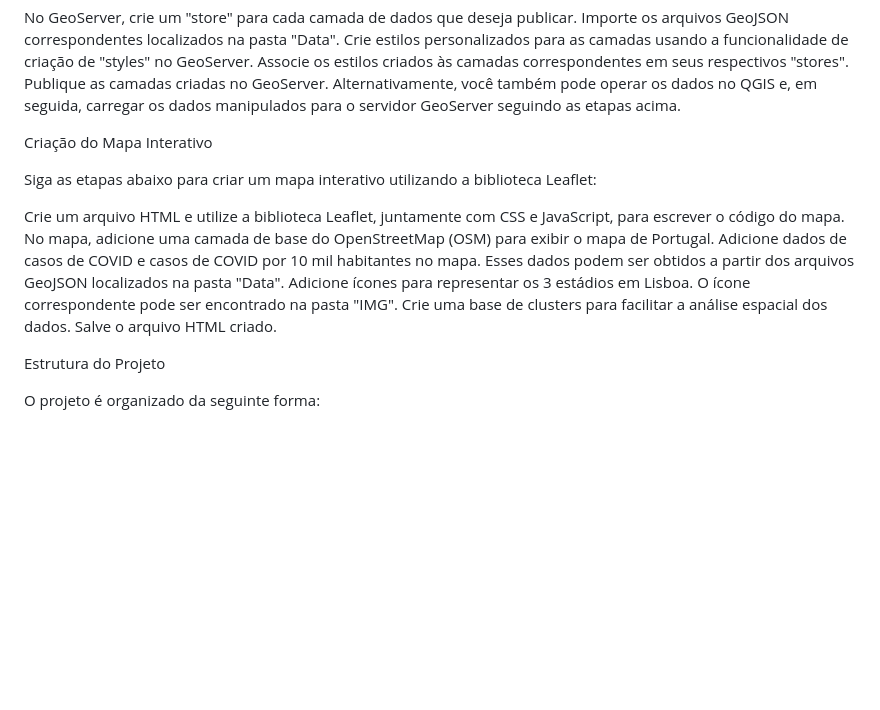
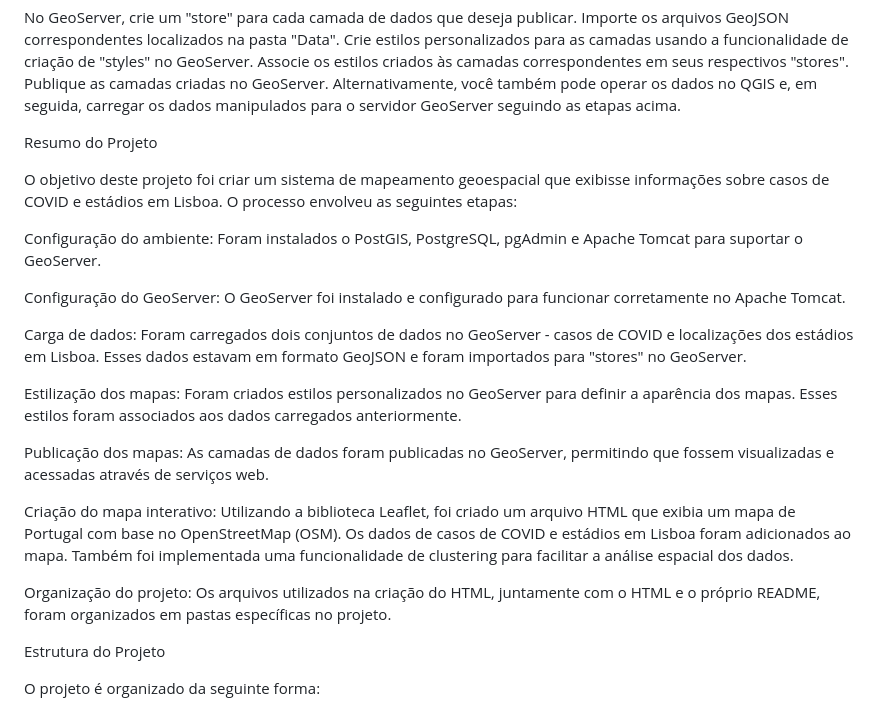
Before and after one commit to andrebotas00/websig, a Markdown page: README.md, the part around the change. Drawn GitHub-style; blank space fills up the shorter version.

```diff
--- a/README.md
+++ b/README.md
@@ -31,16 +31,23 @@ Associe os estilos criados às camadas correspondentes em seus respectivos "stor
 Publique as camadas criadas no GeoServer.
 Alternativamente, você também pode operar os dados no QGIS e, em seguida, carregar os dados manipulados para o servidor GeoServer seguindo as etapas acima.
 
-Criação do Mapa Interativo
+Resumo do Projeto
 
-Siga as etapas abaixo para criar um mapa interativo utilizando a biblioteca Leaflet:
+O objetivo deste projeto foi criar um sistema de mapeamento geoespacial que exibisse informações sobre casos de COVID e estádios em Lisboa. O processo envolveu as seguintes etapas:
 
-Crie um arquivo HTML e utilize a biblioteca Leaflet, juntamente com CSS e JavaScript, para escrever o código do mapa.
-No mapa, adicione uma camada de base do OpenStreetMap (OSM) para exibir o mapa de Portugal.
-Adicione dados de casos de COVID e casos de COVID por 10 mil habitantes no mapa. Esses dados podem ser obtidos a partir dos arquivos GeoJSON localizados na pasta "Data".
-Adicione ícones para representar os 3 estádios em Lisboa. O ícone correspondente pode ser encontrado na pasta "IMG".
-Crie uma base de clusters para facilitar a análise espacial dos dados.
-Salve o arquivo HTML criado.
+Configuração do ambiente: Foram instalados o PostGIS, PostgreSQL, pgAdmin e Apache Tomcat para suportar o GeoServer.
+
+Configuração do GeoServer: O GeoServer foi instalado e configurado para funcionar corretamente no Apache Tomcat.
+
+Carga de dados: Foram carregados dois conjuntos de dados no GeoServer - casos de COVID e localizações dos estádios em Lisboa. Esses dados estavam em formato GeoJSON e foram importados para "stores" no GeoServer.
+
+Estilização dos mapas: Foram criados estilos personalizados no GeoServer para definir a aparência dos mapas. Esses estilos foram associados aos dados carregados anteriormente.
+
+Publicação dos mapas: As camadas de dados foram publicadas no GeoServer, permitindo que fossem visualizadas e acessadas através de serviços web.
+
+Criação do mapa interativo: Utilizando a biblioteca Leaflet, foi criado um arquivo HTML que exibia um mapa de Portugal com base no OpenStreetMap (OSM). Os dados de casos de COVID e estádios em Lisboa foram adicionados ao mapa. Também foi implementada uma funcionalidade de clustering para facilitar a análise espacial dos dados.
+
+Organização do projeto: Os arquivos utilizados na criação do HTML, juntamente com o HTML e o próprio README, foram organizados em pastas específicas no projeto.
 
 Estrutura do Projeto
 
```
